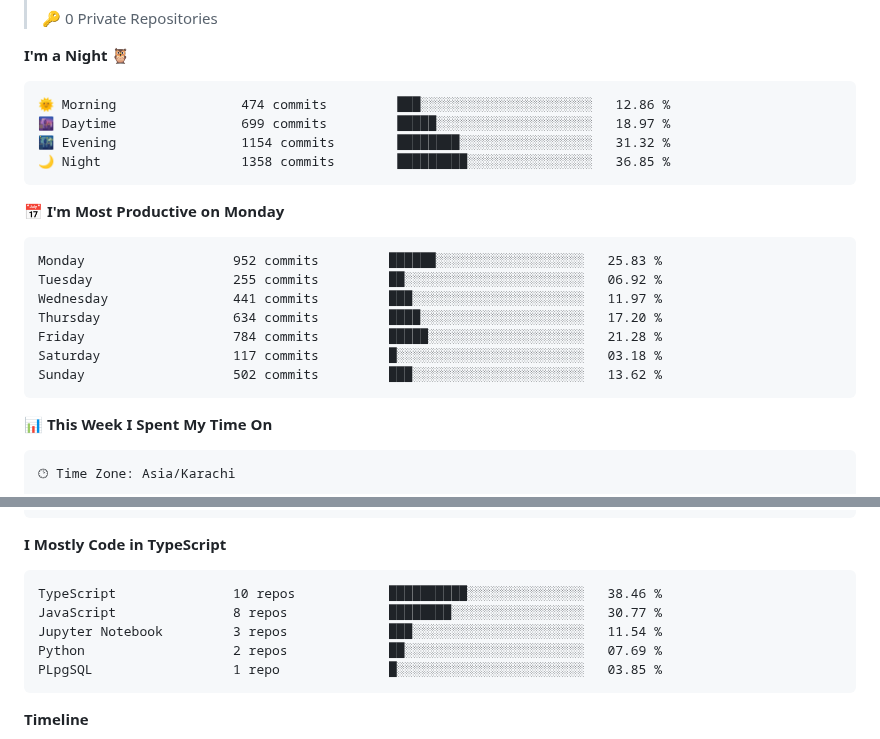
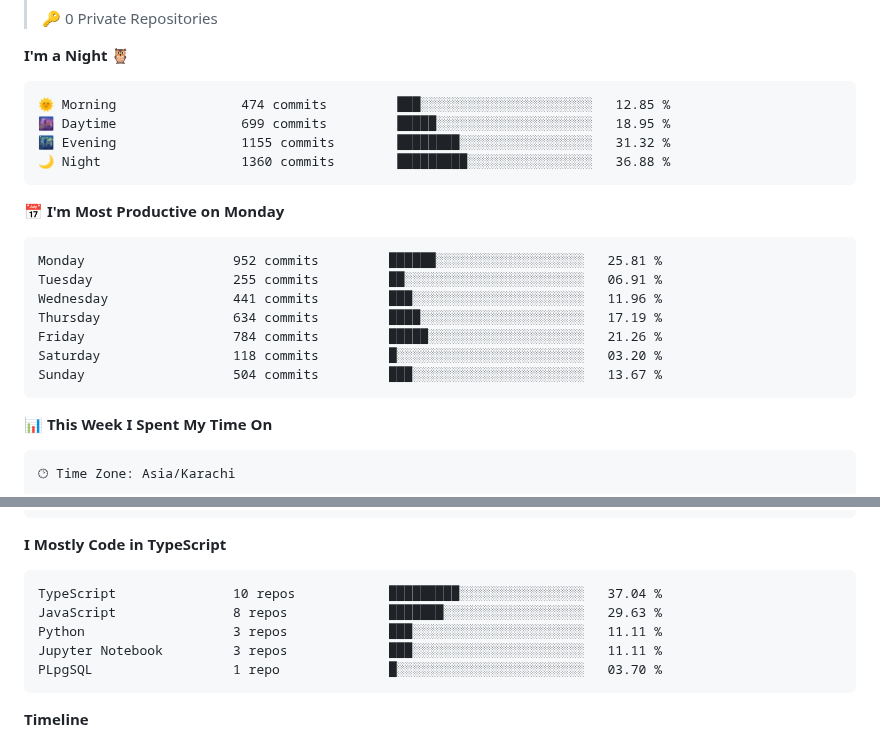
Before and after one commit to RaahimShah98/RaahimShah98, a Markdown page: README.md, 2 parts joined by grey strips. Rendered like a GitHub page.

Commit message:
Updated with Dev Metrics

````diff
--- a/README.md
+++ b/README.md
@@ -51,21 +51,21 @@
 **I'm a Night 🦉**
 
 ```text
-🌞 Morning                474 commits         ███░░░░░░░░░░░░░░░░░░░░░░   12.86 %
-🌆 Daytime                699 commits         █████░░░░░░░░░░░░░░░░░░░░   18.97 %
-🌃 Evening                1154 commits        ████████░░░░░░░░░░░░░░░░░   31.32 %
-🌙 Night                  1358 commits        █████████░░░░░░░░░░░░░░░░   36.85 %
+🌞 Morning                474 commits         ███░░░░░░░░░░░░░░░░░░░░░░   12.85 %
+🌆 Daytime                699 commits         █████░░░░░░░░░░░░░░░░░░░░   18.95 %
+🌃 Evening                1155 commits        ████████░░░░░░░░░░░░░░░░░   31.32 %
+🌙 Night                  1360 commits        █████████░░░░░░░░░░░░░░░░   36.88 %
 ```
 📅 **I'm Most Productive on Monday**
 
 ```text
-Monday                   952 commits         ██████░░░░░░░░░░░░░░░░░░░   25.83 %
-Tuesday                  255 commits         ██░░░░░░░░░░░░░░░░░░░░░░░   06.92 %
-Wednesday                441 commits         ███░░░░░░░░░░░░░░░░░░░░░░   11.97 %
-Thursday                 634 commits         ████░░░░░░░░░░░░░░░░░░░░░   17.20 %
-Friday                   784 commits         █████░░░░░░░░░░░░░░░░░░░░   21.28 %
-Saturday                 117 commits         █░░░░░░░░░░░░░░░░░░░░░░░░   03.18 %
-Sunday                   502 commits         ███░░░░░░░░░░░░░░░░░░░░░░   13.62 %
+Monday                   952 commits         ██████░░░░░░░░░░░░░░░░░░░   25.81 %
+Tuesday                  255 commits         ██░░░░░░░░░░░░░░░░░░░░░░░   06.91 %
+Wednesday                441 commits         ███░░░░░░░░░░░░░░░░░░░░░░   11.96 %
+Thursday                 634 commits         ████░░░░░░░░░░░░░░░░░░░░░   17.19 %
+Friday                   784 commits         █████░░░░░░░░░░░░░░░░░░░░   21.26 %
+Saturday                 118 commits         █░░░░░░░░░░░░░░░░░░░░░░░░   03.20 %
+Sunday                   504 commits         ███░░░░░░░░░░░░░░░░░░░░░░   13.67 %
 ```
 
 
@@ -90,11 +90,11 @@ No Activity Tracked This Week
 **I Mostly Code in TypeScript**
 
 ```text
-TypeScript               10 repos            ██████████░░░░░░░░░░░░░░░   38.46 %
-JavaScript               8 repos             ████████░░░░░░░░░░░░░░░░░   30.77 %
-Jupyter Notebook         3 repos             ███░░░░░░░░░░░░░░░░░░░░░░   11.54 %
-Python                   2 repos             ██░░░░░░░░░░░░░░░░░░░░░░░   07.69 %
-PLpgSQL                  1 repo              █░░░░░░░░░░░░░░░░░░░░░░░░   03.85 %
+TypeScript               10 repos            █████████░░░░░░░░░░░░░░░░   37.04 %
+JavaScript               8 repos             ███████░░░░░░░░░░░░░░░░░░   29.63 %
+Python                   3 repos             ███░░░░░░░░░░░░░░░░░░░░░░   11.11 %
+Jupyter Notebook         3 repos             ███░░░░░░░░░░░░░░░░░░░░░░   11.11 %
+PLpgSQL                  1 repo              █░░░░░░░░░░░░░░░░░░░░░░░░   03.70 %
 ```
 
 
````
Also changed, not shown: other parts of README.md (+1 -1 lines), assets/bar_graph.png.
